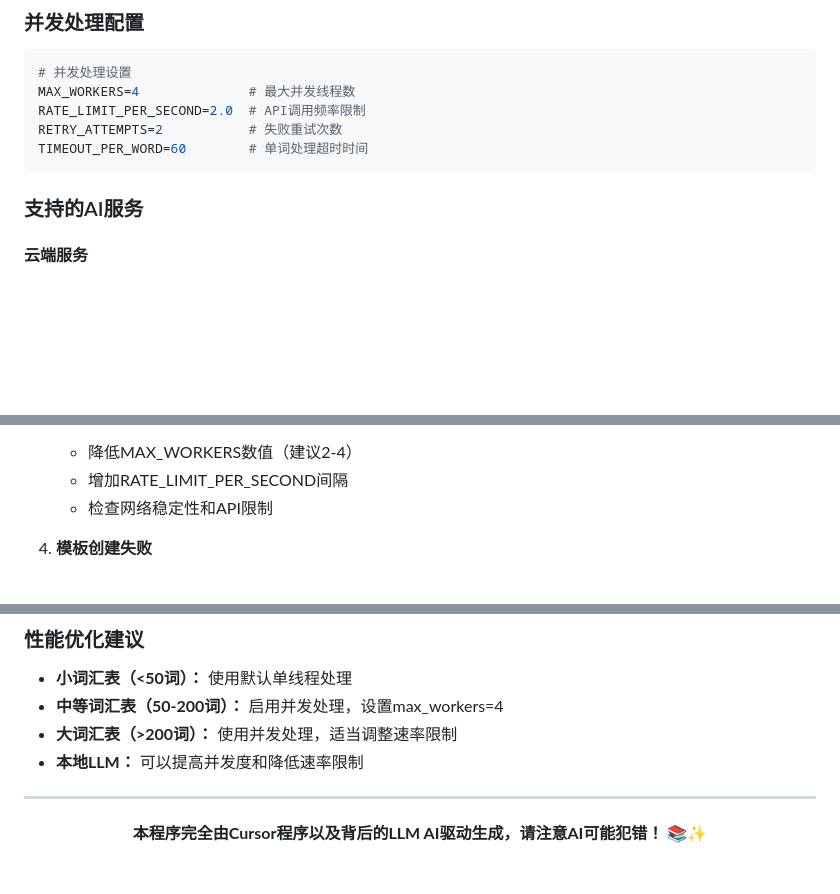
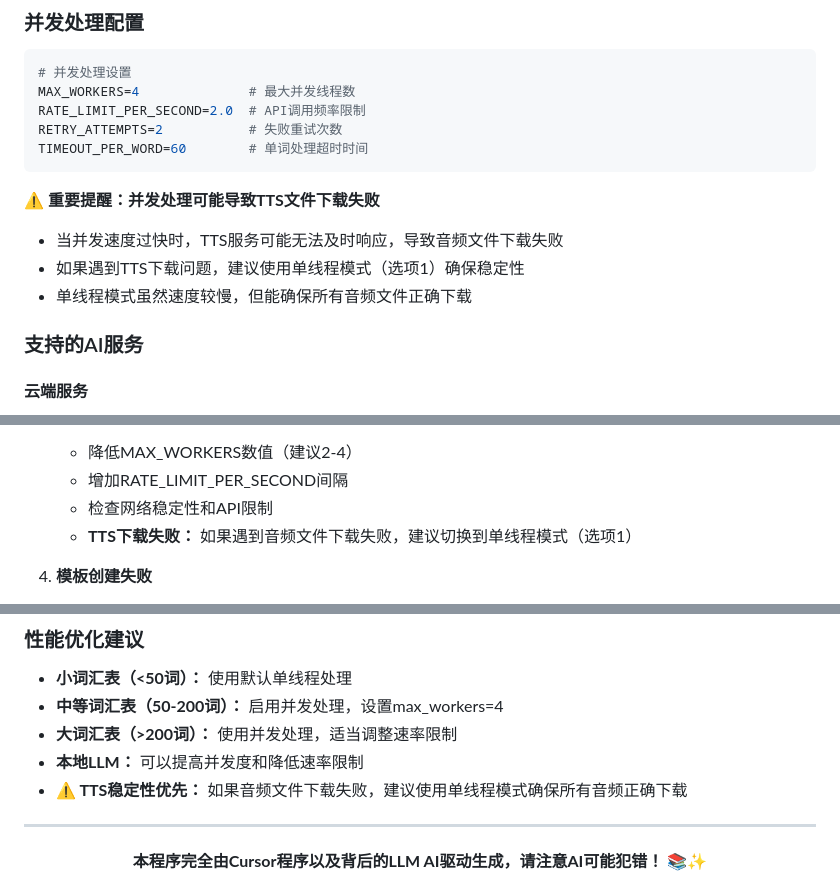
Before and after one commit to Jason-Queen/anki-vocab-automation, a Markdown page: README_CN.md, 3 parts joined by grey strips. Rendered like a GitHub page; blank space fills up the shorter version.

````diff
--- a/README_CN.md
+++ b/README_CN.md
@@ -146,6 +146,11 @@ RETRY_ATTEMPTS=2           # 失败重试次数
 TIMEOUT_PER_WORD=60        # 单词处理超时时间
 ```
 
+**⚠️ 重要提醒：并发处理可能导致TTS文件下载失败**
+- 当并发速度过快时，TTS服务可能无法及时响应，导致音频文件下载失败
+- 如果遇到TTS下载问题，建议使用单线程模式（选项1）确保稳定性
+- 单线程模式虽然速度较慢，但能确保所有音频文件正确下载
+
 ### 支持的AI服务
 
 #### 云端服务
@@ -233,6 +238,7 @@ LLM_API_KEY=not-needed
    - 降低MAX_WORKERS数值（建议2-4）
    - 增加RATE_LIMIT_PER_SECOND间隔
    - 检查网络稳定性和API限制
+   - **TTS下载失败：** 如果遇到音频文件下载失败，建议切换到单线程模式（选项1）
 
 4. **模板创建失败**
    - 如果模板存在但字段不完整，在Anki中手动删除该模板
@@ -256,6 +262,7 @@ LLM_API_KEY=not-needed
 - **中等词汇表（50-200词）：** 启用并发处理，设置max_workers=4
 - **大词汇表（>200词）：** 使用并发处理，适当调整速率限制
 - **本地LLM：** 可以提高并发度和降低速率限制
+- **⚠️ TTS稳定性优先：** 如果音频文件下载失败，建议使用单线程模式确保所有音频正确下载
 
 ---
 
````
Also changed, not shown: README.md (+7 -0 lines).
